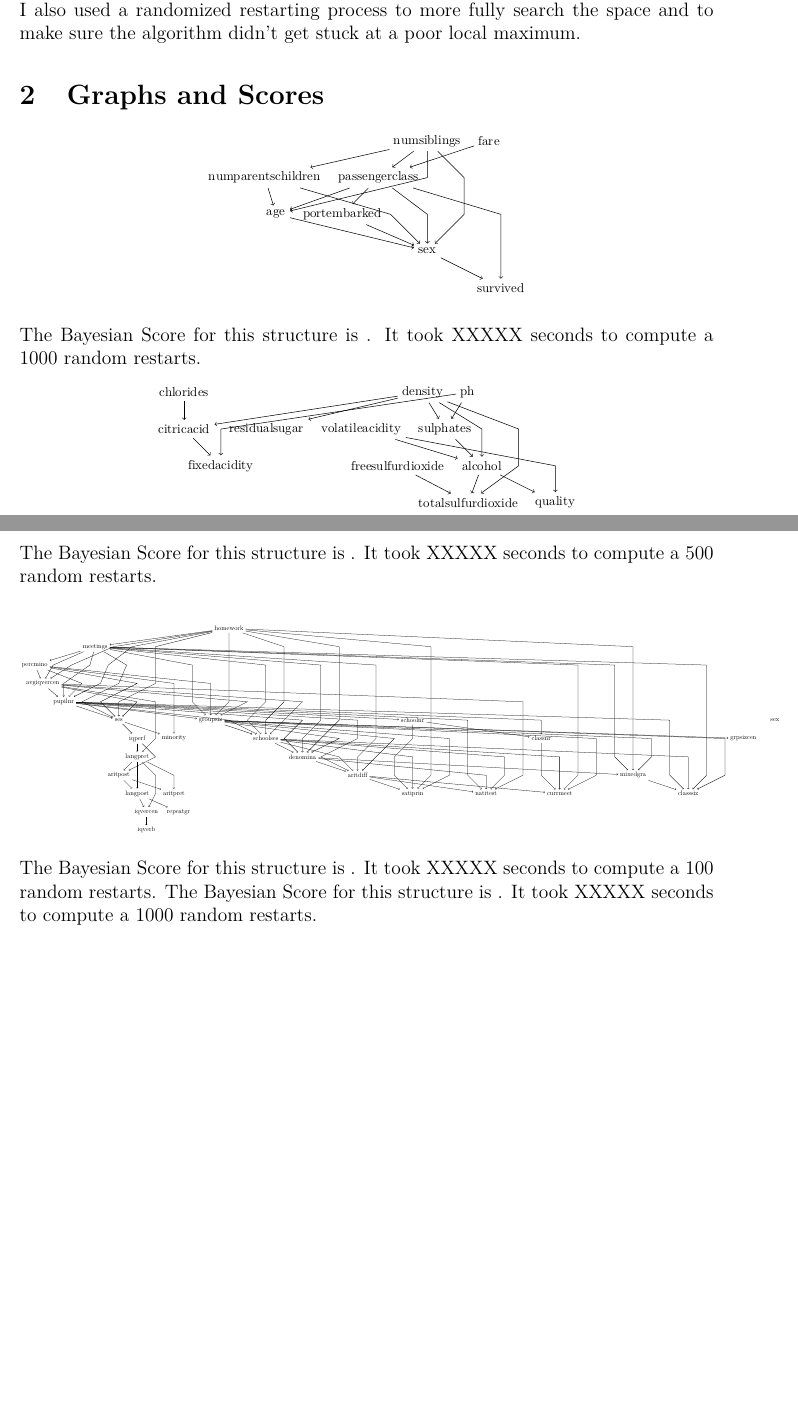
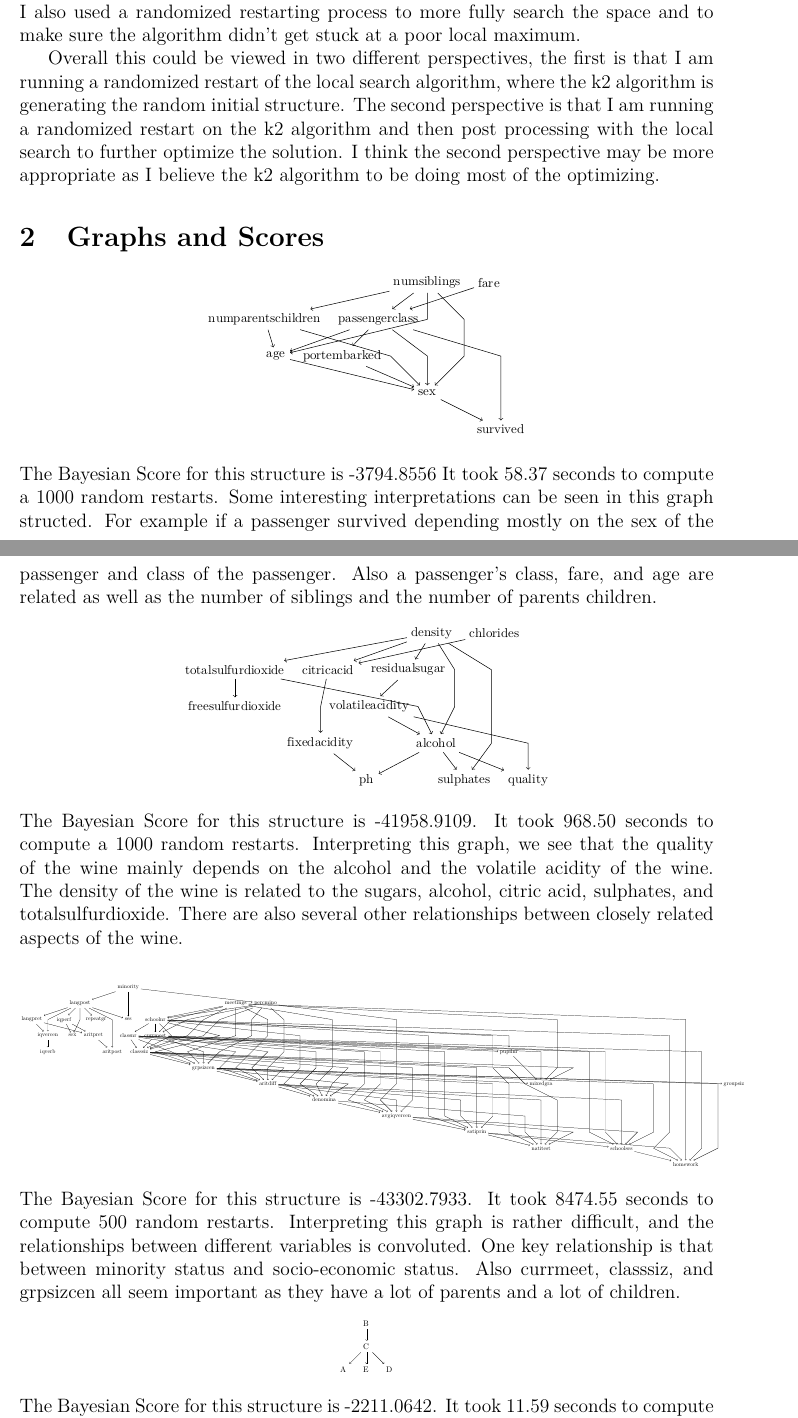
Before and after one commit to caleblogemann/AERE504DecisionMakingUnderUncertainty, a LaTeX document (Project1/Project1.tex): two parts of pages 1 and 2 of 6, joined at a grey line, cut so that both start at the same text, the shorter picture padded with empty space. The pictures show the PDF file Project1/Project1.pdf that the author committed with the source.

Commit message:
Finished running code

```diff
--- a/Project1/Project1.tex
+++ b/Project1/Project1.tex
@@ -29,27 +29,54 @@ Project 1
   I am at a local maximum.
   I also used a randomized restarting process to more fully search the space
   and to make sure the algorithm didn't get stuck at a poor local maximum.
+
+  Overall this could be viewed in two different perspectives, the first is that
+  I am running a randomized restart of the local search algorithm, where the k2
+  algorithm is generating the random initial structure.
+  The second perspective is that I am running a randomized restart on the k2
+  algorithm and then post processing with the local search to further optimize
+  the solution.
+  I think the second perspective may be more appropriate as I believe the k2
+  algorithm to be doing most of the optimizing.
 \section{Graphs and Scores}
   \begin{center}
     \includegraphics[scale=0.8]{titanic.pdf}
   \end{center}
-  The Bayesian Score for this structure is .
-  It took XXXXX seconds to compute a 1000 random restarts.
+  The Bayesian Score for this structure is -3794.8556
+  It took 58.37 seconds to compute a 1000 random restarts.
+  Some interesting interpretations can be seen in this graph structed.
+  For example if a passenger survived depending mostly on the sex of the
+  passenger and class of the passenger.
+  Also a passenger's class, fare, and age are related as well as the number
+  of siblings and the number of parents children.
   \begin{center}
     \includegraphics[scale=0.8]{whitewine.pdf}
   \end{center}
-  The Bayesian Score for this structure is .
-  It took XXXXX seconds to compute a 500 random restarts.
+  The Bayesian Score for this structure is -41958.9109.
+  It took 968.50 seconds to compute a 1000 random restarts.
+  Interpreting this graph, we see that the quality of the wine mainly depends
+  on the alcohol and the volatile acidity of the wine.
+  The density of the wine is related to the sugars, alcohol, citric acid,
+  sulphates, and totalsulfurdioxide.
+  There are also several other relationships between closely related aspects of
+  the wine.
   \begin{center}
-    \includegraphics[scale=0.4]{schoolgrades.pdf}
+    \includegraphics[scale=0.35]{schoolgrades.pdf}
   \end{center}
-  The Bayesian Score for this structure is .
-  It took XXXXX seconds to compute a 100 random restarts.
-  %\begin{center}
-    %\includegraphics[scale=0.5]{structuredlearning_test.pdf}
-  %\end{center}
-  The Bayesian Score for this structure is .
-  It took XXXXX seconds to compute a 1000 random restarts.
+  The Bayesian Score for this structure is -43302.7933.
+  It took 8474.55 seconds to compute 500 random restarts.
+  Interpreting this graph is rather difficult, and the relationships between
+  different variables is convoluted.
+  One key relationship is that between minority status and socio-economic status.
+  Also currmeet, classsiz, and grpsizcen all seem important as they have a lot of
+  parents and a lot of children.
+  \begin{center}
+    \includegraphics[scale=0.5]{structurelearning_test.pdf}
+  \end{center}
+  The Bayesian Score for this structure is -2211.0642.
+  It took 11.59 seconds to compute a 1000 random restarts.
+  The main interpretation of this graph would be that all other variables are
+  connected with variable C.
 
   \lstinputlisting[breaklines=true]{Project1.jl}
   \lstinputlisting[breaklines=true]{BayesianNetworks.jl}
```
Also changed, not shown: Project1/Project1.pdf, Project1/schoolgrades.pdf, Project1/structurelearning_test.pdf (added), Project1/titanic.pdf, Project1/whitewine.pdf, 6 other files.
